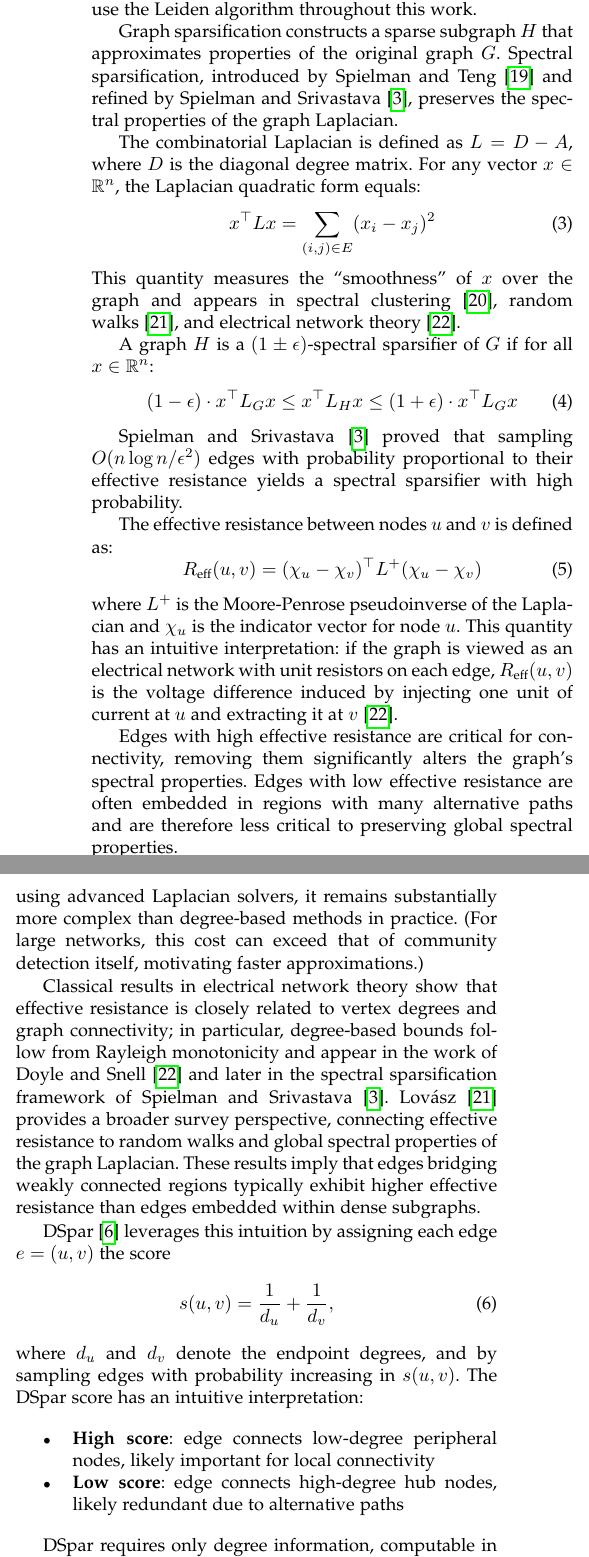
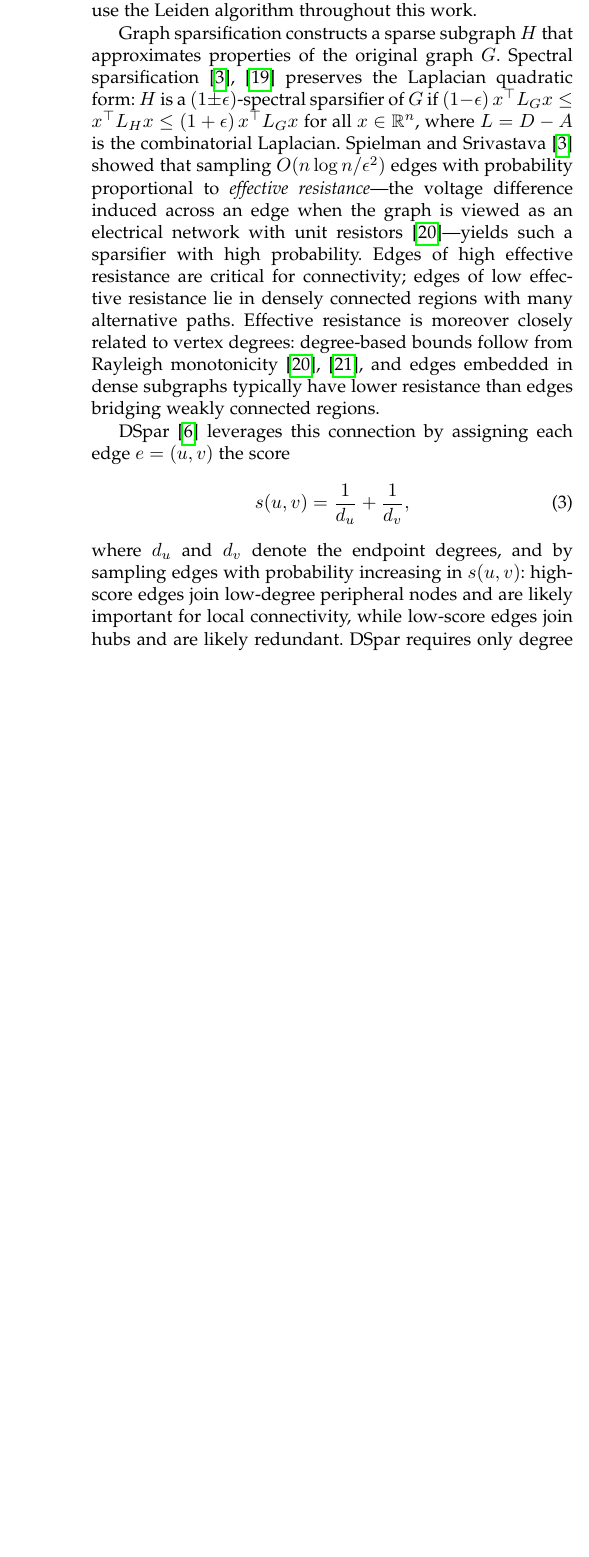
Before and after one commit to mdindoost/community_detection_spectral, a LaTeX paper (Paper_materials/main-v2.tex): two parts of the columns of page 3 of 16 before the commit and part of one column of page 3 of 16 after it, the two joined at a grey line, cut so that both start at the same text, the shorter picture padded with empty space. Compiled offline with pdfLaTeX.

Commit message:
background pass: spectral block compressed (3 orphan equations removed, duplicate cost paragraph merged); 1132->854 words
Co-Authored-By: Claude Fable 5 <noreply@anthropic.com>
Claude-Session: https://claude.ai/code/session_01EmFZt9AyxXWXzynQHJeppA

```diff
--- a/Paper_materials/main-v2.tex
+++ b/Paper_materials/main-v2.tex
@@ -182,93 +182,19 @@ Leiden algorithm throughout this work.
 % \subsection{Spectral Graph Sparsification}
 % \label{sec:bg-spectral}
 
-Graph sparsification constructs a sparse subgraph $H$ that approximates
-properties of the original graph $G$. Spectral sparsification, introduced
-by Spielman and Teng~\cite{spielman2004nearly} and refined by Spielman and
-Srivastava~\cite{spielman2008graph}, preserves the spectral properties of
-the graph Laplacian.
+Graph sparsification constructs a sparse subgraph $H$ that approximates properties of the original graph $G$.
+Spectral sparsification~\cite{spielman2004nearly, spielman2008graph} preserves the Laplacian quadratic form: $H$ is a $(1 \pm \epsilon)$-spectral sparsifier of $G$ if $(1-\epsilon)\, x^\top L_G x \le x^\top L_H x \le (1+\epsilon)\, x^\top L_G x$ for all $x \in \mathbb{R}^n$, where $L = D - A$ is the combinatorial Laplacian.
+Spielman and Srivastava~\cite{spielman2008graph} showed that sampling $O(n \log n / \epsilon^2)$ edges with probability proportional to \emph{effective resistance}---the voltage difference induced across an edge when the graph is viewed as an electrical network with unit resistors~\cite{doyle1984random}---yields such a sparsifier with high probability.
+Edges of high effective resistance are critical for connectivity; edges of low effective resistance lie in densely connected regions with many alternative paths.
+Effective resistance is moreover closely related to vertex degrees: degree-based bounds follow from Rayleigh monotonicity~\cite{doyle1984random, lovasz1993random}, and edges embedded in dense subgraphs typically have lower resistance than edges bridging weakly connected regions.
 
-% \paragraph{Graph Laplacian.}
-The combinatorial Laplacian is defined as $L = D - A$, where $D$ is the
-diagonal degree matrix. For any vector $x \in \mathbb{R}^n$, the Laplacian
-quadratic form equals:
-\begin{equation}
-x^\top L x = \sum_{(i,j) \in E} (x_i - x_j)^2
-\label{eq:laplacian-quadratic}
-\end{equation}
-This quantity measures the ``smoothness'' of $x$ over the graph and appears
-in spectral clustering~\cite{von2007tutorial}, random
-walks~\cite{lovasz1993random}, and electrical network
-theory~\cite{doyle1984random}.
-
-% \paragraph{Spectral approximation.}
-A graph $H$ is a $(1 \pm \epsilon)$-spectral sparsifier of $G$ if for all
-$x \in \mathbb{R}^n$:
-\begin{equation}
-(1 - \epsilon) \cdot x^\top L_G x \leq x^\top L_H x \leq (1 + \epsilon) \cdot x^\top L_G x
-\label{eq:spectral-approx}
-\end{equation}
-
-Spielman and Srivastava~\cite{spielman2008graph} proved that sampling
-$O(n \log n / \epsilon^2)$ edges with probability proportional to their
-effective resistance yields a spectral sparsifier with high probability.
-
-% \paragraph{Effective resistance.}
-The effective resistance between nodes $u$ and $v$ is defined as:
-\begin{equation}
-R_{\text{eff}}(u,v) = (\chi_u - \chi_v)^\top L^+ (\chi_u - \chi_v)
-\label{eq:effective-resistance}
-\end{equation}
-where $L^+$ is the Moore-Penrose pseudoinverse of the Laplacian and
-$\chi_u$ is the indicator vector for node $u$. This quantity has an
-intuitive interpretation: if the graph is viewed as an electrical network
-with unit resistors on each edge, $R_{\text{eff}}(u,v)$ is the voltage
-difference induced by injecting one unit of current at $u$ and extracting
-it at $v$~\cite{doyle1984random}.
-
-Edges with high effective resistance are critical for connectivity, removing them significantly alters the graph's spectral properties. Edges with low effective resistance are often embedded in regions with many alternative paths and are therefore less critical to preserving global spectral properties.
-
-% \paragraph{Computational cost.}
-Computing effective resistances requires $O(n^3)$ time for matrix
-inversion, or $O(m + n \log n)$ time per resistance using Laplacian
-solvers~\cite{spielman2014nearly}. While approximate effective-resistance sampling can be implemented in near-linear time using advanced Laplacian solvers, it remains substantially more complex than degree-based methods in practice. (For large networks,
-this cost can exceed that of community detection itself, motivating
-faster approximations.)
-
-%===========================================================================
-% \subsection{Degree-Based Sparsification (DSpar)}
-% \label{sec:bg-dspar}
-
-Classical results in electrical network theory show that effective resistance
-is closely related to vertex degrees and graph connectivity; in particular,
-degree-based bounds follow from Rayleigh monotonicity and appear in the work of
-Doyle and Snell~\cite{doyle1984random} and later in the spectral sparsification
-framework of Spielman and Srivastava~\cite{spielman2008graph}.
-Lov\'{a}sz~\cite{lovasz1993random} provides a broader survey perspective,
-connecting effective resistance to random walks and global spectral properties
-of the graph Laplacian. These results imply that edges bridging weakly connected
-regions typically exhibit higher effective resistance than edges embedded
-within dense subgraphs.
-
-
-DSpar~\cite{liu2023dspar} leverages this intuition by assigning each edge $e=(u,v)$ the score
+DSpar~\cite{liu2023dspar} leverages this connection by assigning each edge $e=(u,v)$ the score
 \begin{equation}
 s(u,v) = \frac{1}{d_u} + \frac{1}{d_v},
 \label{eq:dspar-score}
 \end{equation}
-where $d_u$ and $d_v$ denote the endpoint degrees, and by sampling edges with probability increasing in $s(u,v)$.
-% \paragraph{Score interpretation.}
-The DSpar score has an intuitive interpretation:
-\begin{itemize}
-    \item \textbf{High score}: edge connects low-degree peripheral
-          nodes, likely important for local connectivity
-    \item \textbf{Low score}: edge connects high-degree hub
-          nodes, likely redundant due to alternative paths
-\end{itemize}
-
-% \paragraph{Computational advantage.}
-DSpar requires only degree information, computable in $O(m)$ time via a
-single pass over the edge list. In contrast, effective-resistance sampling requires solving Laplacian systems; even with near-linear-time solvers~\cite{spielman2014nearly} it remains substantially more complex in practice, making degree-based scores attractive for networks with millions of edges.
+where $d_u$ and $d_v$ denote the endpoint degrees, and by sampling edges with probability increasing in $s(u,v)$: high-score edges join low-degree peripheral nodes and are likely important for local connectivity, while low-score edges join hubs and are likely redundant.
+DSpar requires only degree information, computable in $O(m)$ time in a single pass over the edge list; effective-resistance sampling requires Laplacian solves and, even with near-linear-time solvers~\cite{spielman2014nearly}, remains substantially more complex in practice, making degree-based scores attractive for networks with millions of edges.
 
 %===========================================================================
 %===========================================================================
```
Also changed, not shown: Paper_materials/main-v2.pdf.
